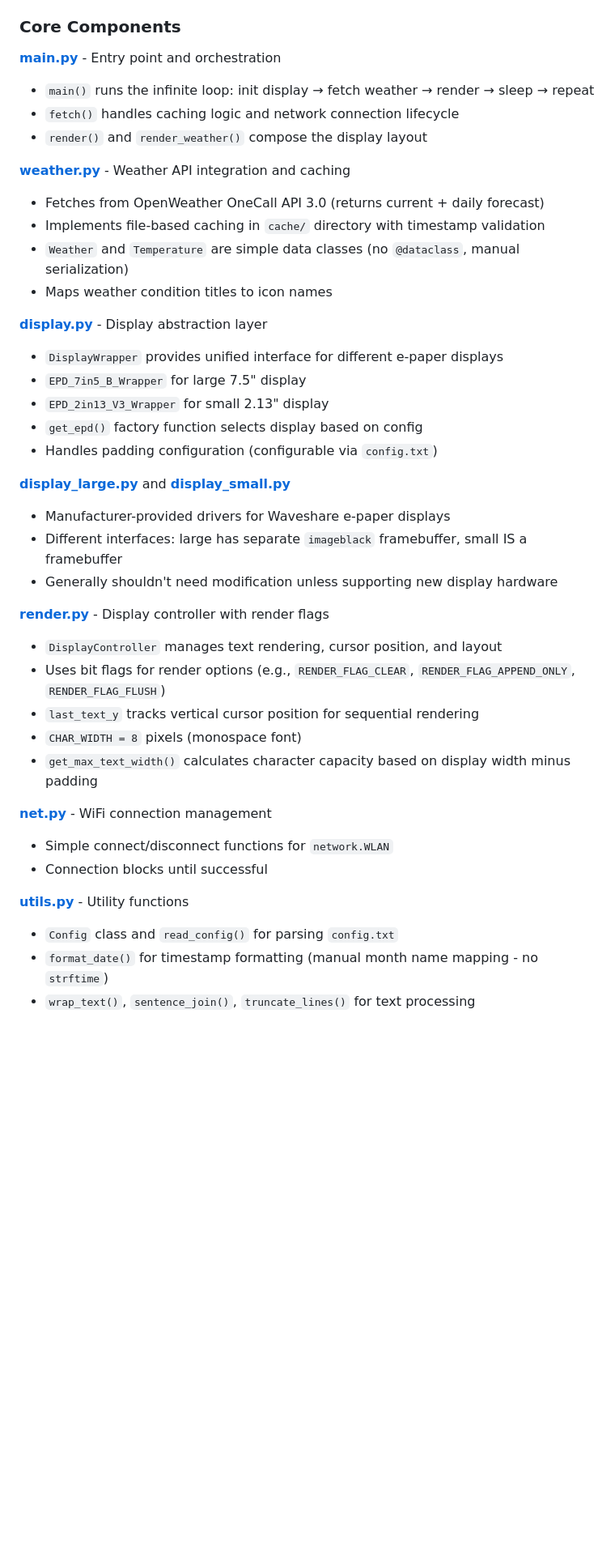
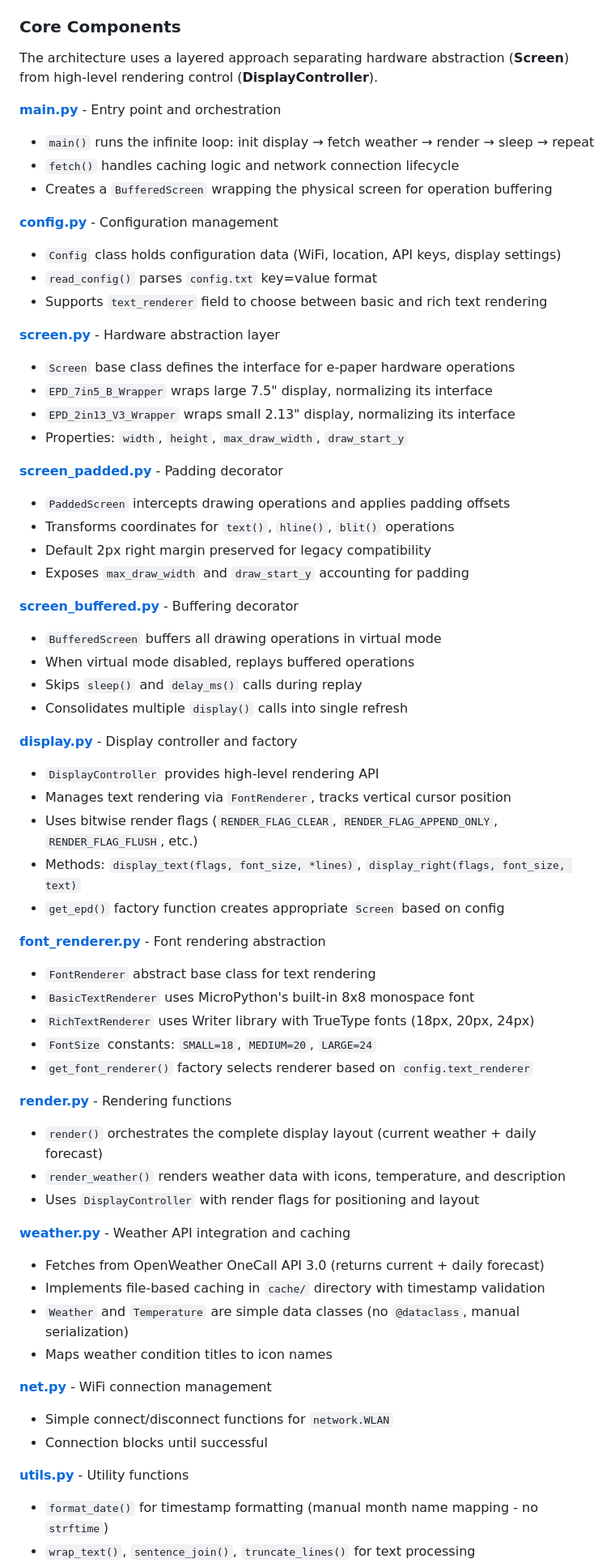
Before and after one commit to outofcoffee/pico-weather, a Markdown page: CLAUDE.md, the part around one of its changes. Shown at 81% size. Rendered like a GitHub page; blank space fills up the shorter version.

Commit message:
docs: updates agent instructions.

```diff
--- a/CLAUDE.md
+++ b/CLAUDE.md
@@ -61,10 +61,54 @@ Exit REPL with `Ctrl-]`
 
 ### Core Components
 
+The architecture uses a layered approach separating hardware abstraction (**Screen**) from high-level rendering control (**DisplayController**).
+
 **[main.py](main.py)** - Entry point and orchestration
 - `main()` runs the infinite loop: init display → fetch weather → render → sleep → repeat
 - `fetch()` handles caching logic and network connection lifecycle
-- `render()` and `render_weather()` compose the display layout
+- Creates a `BufferedScreen` wrapping the physical screen for operation buffering
+
+**[config.py](config.py)** - Configuration management
+- `Config` class holds configuration data (WiFi, location, API keys, display settings)
+- `read_config()` parses `config.txt` key=value format
+- Supports `text_renderer` field to choose between basic and rich text rendering
+
+**[screen.py](screen.py)** - Hardware abstraction layer
+- `Screen` base class defines the interface for e-paper hardware operations
+- `EPD_7in5_B_Wrapper` wraps large 7.5" display, normalizing its interface
+- `EPD_2in13_V3_Wrapper` wraps small 2.13" display, normalizing its interface
+- Properties: `width`, `height`, `max_draw_width`, `draw_start_y`
+
+**[screen_padded.py](screen_padded.py)** - Padding decorator
+- `PaddedScreen` intercepts drawing operations and applies padding offsets
+- Transforms coordinates for `text()`, `hline()`, `blit()` operations
+- Default 2px right margin preserved for legacy compatibility
+- Exposes `max_draw_width` and `draw_start_y` accounting for padding
+
+**[screen_buffered.py](screen_buffered.py)** - Buffering decorator
+- `BufferedScreen` buffers all drawing operations in virtual mode
+- When virtual mode disabled, replays buffered operations
+- Skips `sleep()` and `delay_ms()` calls during replay
+- Consolidates multiple `display()` calls into single refresh
+
+**[display.py](display.py)** - Display controller and factory
+- `DisplayController` provides high-level rendering API
+- Manages text rendering via `FontRenderer`, tracks vertical cursor position
+- Uses bitwise render flags (`RENDER_FLAG_CLEAR`, `RENDER_FLAG_APPEND_ONLY`, `RENDER_FLAG_FLUSH`, etc.)
+- Methods: `display_text(flags, font_size, *lines)`, `display_right(flags, font_size, text)`
+- `get_epd()` factory function creates appropriate `Screen` based on config
+
+**[font_renderer.py](font_renderer.py)** - Font rendering abstraction
+- `FontRenderer` abstract base class for text rendering
+- `BasicTextRenderer` uses MicroPython's built-in 8x8 monospace font
+- `RichTextRenderer` uses Writer library with TrueType fonts (18px, 20px, 24px)
+- `FontSize` constants: `SMALL=18`, `MEDIUM=20`, `LARGE=24`
+- `get_font_renderer()` factory selects renderer based on `config.text_renderer`
+
+**[render.py](render.py)** - Rendering functions
+- `render()` orchestrates the complete display layout (current weather + daily forecast)
+- `render_weather()` renders weather data with icons, temperature, and description
+- Uses `DisplayController` with render flags for positioning and layout
 
 **[weather.py](weather.py)** - Weather API integration and caching
 - Fetches from OpenWeather OneCall API 3.0 (returns current + daily forecast)
@@ -72,31 +116,11 @@ Exit REPL with `Ctrl-]`
 - `Weather` and `Temperature` are simple data classes (no `@dataclass`, manual serialization)
 - Maps weather condition titles to icon names
 
-**[display.py](display.py)** - Display abstraction layer
-- `DisplayWrapper` provides unified interface for different e-paper displays
-- `EPD_7in5_B_Wrapper` for large 7.5" display
-- `EPD_2in13_V3_Wrapper` for small 2.13" display
-- `get_epd()` factory function selects display based on config
-- Handles padding configuration (configurable via `config.txt`)
-
-**[display_large.py](display_large.py)** and **[display_small.py](display_small.py)**
-- Manufacturer-provided drivers for Waveshare e-paper displays
-- Different interfaces: large has separate `imageblack` framebuffer, small IS a framebuffer
-- Generally shouldn't need modification unless supporting new display hardware
-
-**[render.py](render.py)** - Display controller with render flags
-- `DisplayController` manages text rendering, cursor position, and layout
-- Uses bit flags for render options (e.g., `RENDER_FLAG_CLEAR`, `RENDER_FLAG_APPEND_ONLY`, `RENDER_FLAG_FLUSH`)
-- `last_text_y` tracks vertical cursor position for sequential rendering
-- `CHAR_WIDTH = 8` pixels (monospace font)
-- `get_max_text_width()` calculates character capacity based on display width minus padding
-
 **[net.py](net.py)** - WiFi connection management
 - Simple connect/disconnect functions for `network.WLAN`
 - Connection blocks until successful
 
 **[utils.py](utils.py)** - Utility functions
-- `Config` class and `read_config()` for parsing `config.txt`
 - `format_date()` for timestamp formatting (manual month name mapping - no `strftime`)
 - `wrap_text()`, `sentence_join()`, `truncate_lines()` for text processing
 - File/directory existence helpers (MicroPython `os.stat()` based)
```
Also changed, not shown: other parts of CLAUDE.md (+21 -5 lines).
